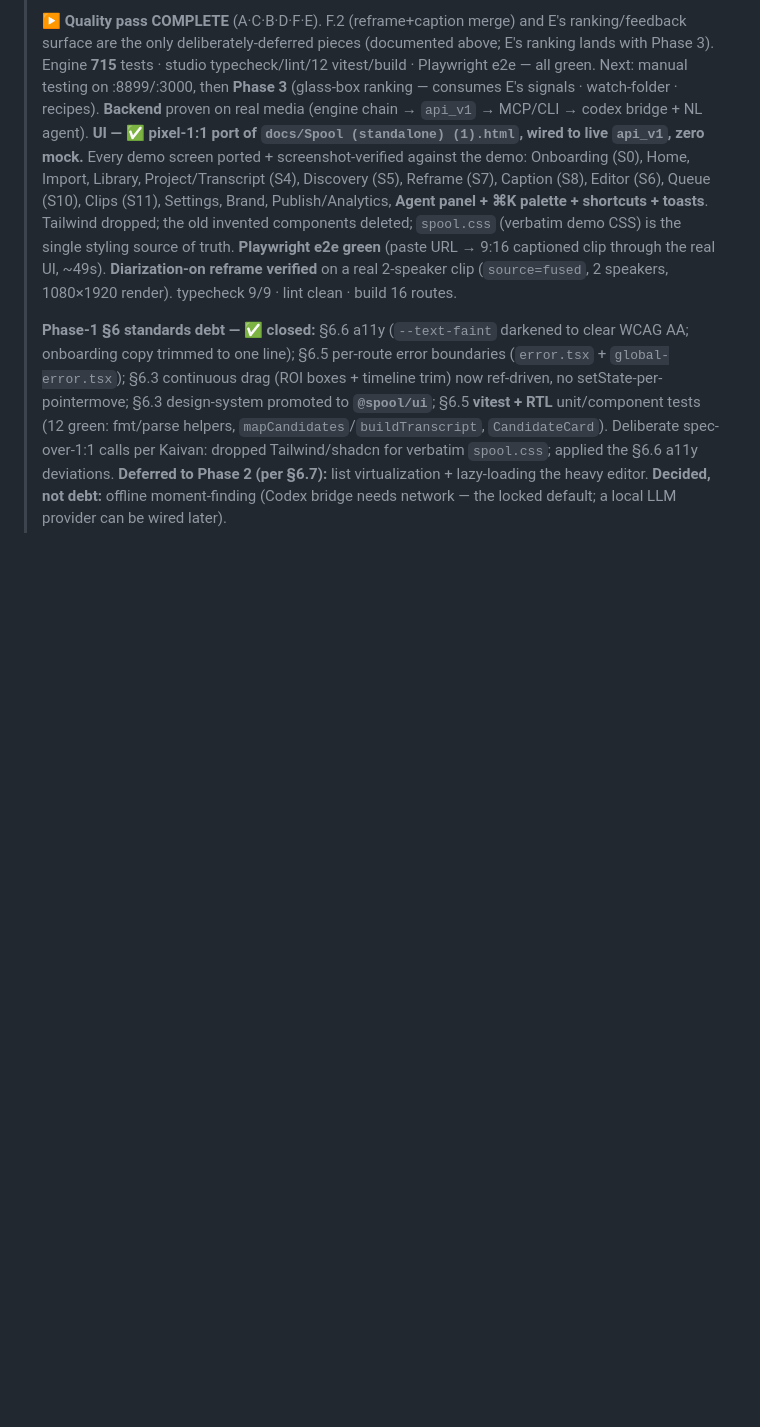
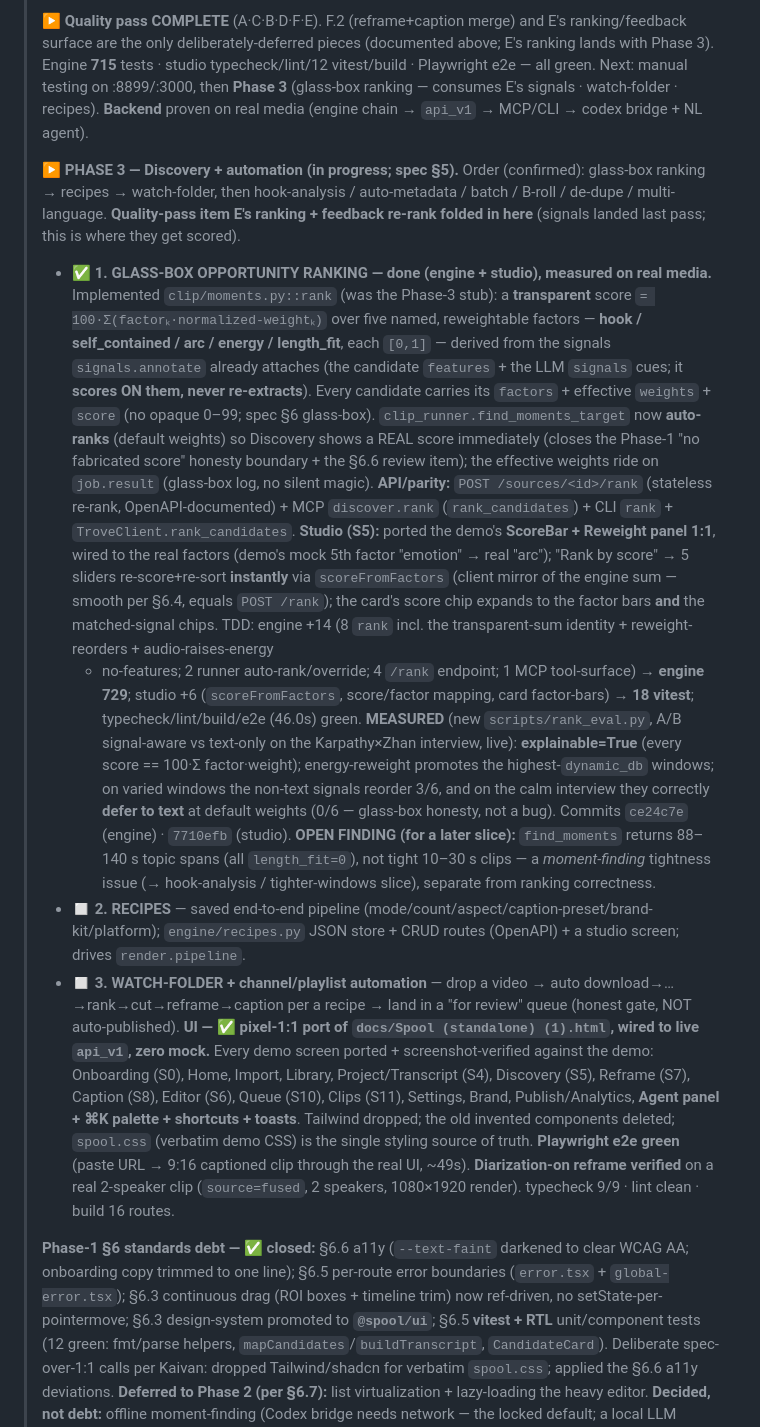
Before and after one commit to afk1997/spool-editor, a Markdown page: docs/PROGRESS.md, the part around one of its changes. Rendered like a GitHub page; blank space fills up the shorter version.

Commit message:
docs(progress): Phase 3 item 1 — glass-box ranking done (engine + studio, measured)
Co-Authored-By: Claude Opus 4.8 (1M context) <noreply@anthropic.com>

```diff
--- a/docs/PROGRESS.md
+++ b/docs/PROGRESS.md
@@ -155,6 +155,39 @@
 > **715** tests · studio typecheck/lint/12 vitest/build · Playwright e2e — all green. Next: manual testing
 > on :8899/:3000, then **Phase 3** (glass-box ranking — consumes E's signals · watch-folder · recipes).
 > **Backend** proven on real media (engine chain → `api_v1` → MCP/CLI → codex bridge + NL agent).
+>
+> **▶ PHASE 3 — Discovery + automation (in progress; spec §5).** Order (confirmed): glass-box ranking →
+> recipes → watch-folder, then hook-analysis / auto-metadata / batch / B-roll / de-dupe / multi-language.
+> **Quality-pass item E's ranking + feedback re-rank folded in here** (signals landed last pass; this is
+> where they get scored).
+> - **✅ 1. GLASS-BOX OPPORTUNITY RANKING — done (engine + studio), measured on real media.** Implemented
+>   `clip/moments.py::rank` (was the Phase-3 stub): a **transparent** score `= 100·Σ(factorₖ·normalized-weightₖ)`
+>   over five named, reweightable factors — **hook / self_contained / arc / energy / length_fit**, each
+>   `[0,1]` — derived from the signals `signals.annotate` already attaches (the candidate `features` +
+>   the LLM `signals` cues; it **scores ON them, never re-extracts**). Every candidate carries its
+>   `factors` + effective `weights` + `score` (no opaque 0–99; spec §6 glass-box). `clip_runner.find_moments_target`
+>   now **auto-ranks** (default weights) so Discovery shows a REAL score immediately (closes the Phase-1
+>   "no fabricated score" honesty boundary + the §6.6 review item); the effective weights ride on
+>   `job.result` (glass-box log, no silent magic). **API/parity:** `POST /sources/<id>/rank` (stateless
+>   re-rank, OpenAPI-documented) + MCP `discover.rank` (`rank_candidates`) + CLI `rank` +
+>   `TroveClient.rank_candidates`. **Studio (S5):** ported the demo's **ScoreBar + Reweight panel 1:1**,
+>   wired to the real factors (demo's mock 5th factor "emotion" → real "arc"); "Rank by score" → 5 sliders
+>   re-score+re-sort **instantly** via `scoreFromFactors` (client mirror of the engine sum — smooth per
+>   §6.4, equals `POST /rank`); the card's score chip expands to the factor bars **and** the matched-signal
+>   chips. TDD: engine +14 (8 `rank` incl. the transparent-sum identity + reweight-reorders + audio-raises-energy
+>   + no-features; 2 runner auto-rank/override; 4 `/rank` endpoint; 1 MCP tool-surface) → **engine 729**;
+>   studio +6 (`scoreFromFactors`, score/factor mapping, card factor-bars) → **18 vitest**; typecheck/lint/build/e2e
+>   (46.0s) green. **MEASURED** (new `scripts/rank_eval.py`, A/B signal-aware vs text-only on the Karpathy×Zhan
+>   interview, live): **explainable=True** (every score == 100·Σ factor·weight); energy-reweight promotes the
+>   highest-`dynamic_db` windows; on varied windows the non-text signals reorder 3/6, and on the calm interview
+>   they correctly **defer to text** at default weights (0/6 — glass-box honesty, not a bug). Commits `ce24c7e`
+>   (engine) · `7710efb` (studio). **OPEN FINDING (for a later slice):** `find_moments` returns 88–140 s topic
+>   spans (all `length_fit=0`), not tight 10–30 s clips — a *moment-finding* tightness issue (→ hook-analysis /
+>   tighter-windows slice), separate from ranking correctness.
+> - ◻️ **2. RECIPES** — saved end-to-end pipeline (mode/count/aspect/caption-preset/brand-kit/platform);
+>   `engine/recipes.py` JSON store + CRUD routes (OpenAPI) + a studio screen; drives `render.pipeline`.
+> - ◻️ **3. WATCH-FOLDER + channel/playlist automation** — drop a video → auto download→…→rank→cut→reframe→caption
+>   per a recipe → land in a "for review" queue (honest gate, NOT auto-published).
 > **UI — ✅ pixel-1:1 port of `docs/Spool (standalone) (1).html`, wired to live `api_v1`, zero mock.**
 > Every demo screen ported + screenshot-verified against the demo: Onboarding (S0), Home, Import,
 > Library, Project/Transcript (S4), Discovery (S5), Reframe (S7), Caption (S8), Editor (S6),
```
Also changed, not shown: other parts of docs/PROGRESS.md (+1 -1 lines).
